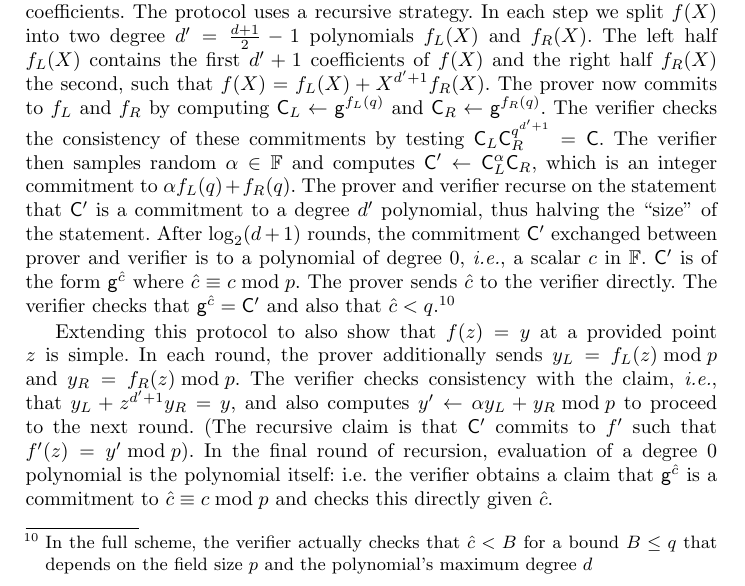
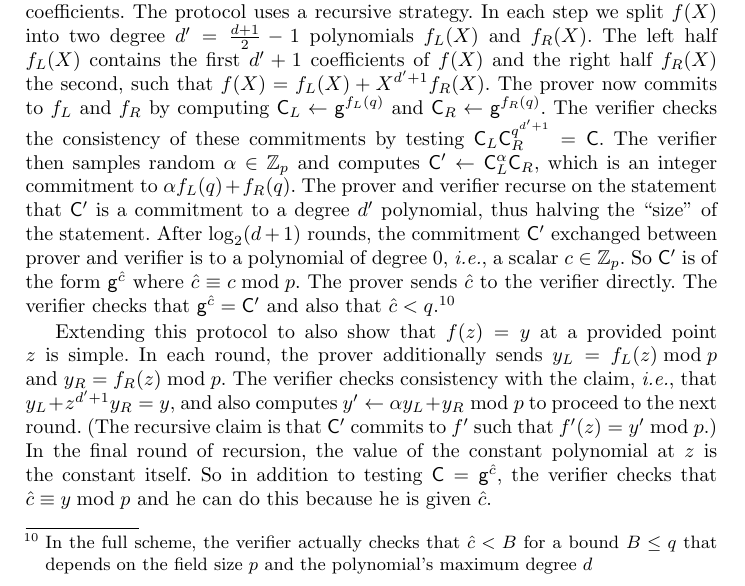
Before and after one commit to bbuenz/darker, a LaTeX thesis (polycommit.tex, which reads sections/overview.tex): part of page 7 of 50, cut so that both start at the same text. Compiled offline with pdfLaTeX.

Commit message:
Update on Overleaf.

```diff
--- a/sections/overview.tex
+++ b/sections/overview.tex
@@ -34,14 +34,14 @@ The left half $f_L(X)$ contains the first $d'+1$ coefficients of $f(X)$ and the
 \begin{comment}
 In our running example, $f_L(X)=4X+1$ and $f_R(X)=2X+3$.
 \end{comment}
-The verifier checks the consistency of these commitments by testing $\gr{C}_L\gr{C}_R^{q^{d'+1}}=\gr{C}$. The verifier then samples random  $\alpha \in \FF$ and computes $\gr{C}'\gets \gr{C}_L^{\alpha}\gr{C}_R$, which is an integer commitment to $\alpha f_L(q) + f_R(q)$. The prover and verifier recurse on the statement that $\gr{C}'$ is a commitment to a degree $d'$ polynomial, thus halving the ``size'' of the statement. %by taking a random linear combination between $\gr{C}_L$ and $\gr{C}_R$. The verifier generates and sends a random challenge $\alpha$ and both the prover and verifier compute $\gr{C}'\gets \gr{C}_L^{\alpha}\gr{C}_R=\gr{g}^{(\alpha f_L+f_R)(q)}$. The protocol now recurses on $\gr{C}'$ with the statement that it commits to a degree $d'$ polynomial.
-After $\log_2(d+1)$ rounds, the commitment $\gr{C}'$ exchanged between prover and verifier is to a polynomial of degree $0$, \emph{i.e.}, a scalar $c$ in $\FF$. $\gr{C}'$ is of the form $\gr{g}^{\hat{c}}$ where $\hat{c} \equiv c \bmod p$.
+The verifier checks the consistency of these commitments by testing $\gr{C}_L\gr{C}_R^{q^{d'+1}}=\gr{C}$. The verifier then samples random  $\alpha \in \ZZ_p$ and computes $\gr{C}'\gets \gr{C}_L^{\alpha}\gr{C}_R$, which is an integer commitment to $\alpha f_L(q) + f_R(q)$. The prover and verifier recurse on the statement that $\gr{C}'$ is a commitment to a degree $d'$ polynomial, thus halving the ``size'' of the statement. %by taking a random linear combination between $\gr{C}_L$ and $\gr{C}_R$. The verifier generates and sends a random challenge $\alpha$ and both the prover and verifier compute $\gr{C}'\gets \gr{C}_L^{\alpha}\gr{C}_R=\gr{g}^{(\alpha f_L+f_R)(q)}$. The protocol now recurses on $\gr{C}'$ with the statement that it commits to a degree $d'$ polynomial.
+After $\log_2(d+1)$ rounds, the commitment $\gr{C}'$ exchanged between prover and verifier is to a polynomial of degree $0$, \emph{i.e.}, a scalar $c \in \ZZ_p$. So $\gr{C}'$ is of the form $\gr{g}^{\hat{c}}$ where $\hat{c} \equiv c \bmod p$.
 The prover sends $\hat{c}$ to the verifier directly.
 The verifier checks that $\gr{g}^{\hat{c}} = \gr{C}'$ and also that $\hat{c} < q$.\footnote{In the full scheme, the verifier actually checks that $\hat{c} < B$ for a bound $B \leq q$ that depends on the field size $p$ and the polynomial's maximum degree $d$}
 %This demonstrates that $\gr{C}'$ $f$ is a commitment to a degree $0$ polynomial and additionally, through an extraction argument, that the original $C$ committed to an integer encoding of a degree $d$ polynomial.
 
 Extending this protocol to also show that $f(z) = y$ at a provided point $z$ is simple.
-In each round, the prover additionally sends $y_L=f_L(z)\bmod p$ and $y_R=f_R(z)\bmod p$. The verifier checks consistency with the claim, \emph{i.e.}, that $y_L+z^{d'+1}y_R=y$, and also computes $y' \leftarrow \alpha y_L+y_R\bmod p$ to proceed to the next round. (The recursive claim is that $\gr{C}'$ commits to $f'$ such that $f'(z) = y' \bmod p$). In the final round of recursion, evaluation of a degree $0$ polynomial is the polynomial itself: i.e. the verifier obtains a claim that $\gr{g}^{\hat{c}}$ is a commitment to $\hat{c} \equiv c \bmod p$ and checks this directly given $\hat{c}$.
+In each round, the prover additionally sends $y_L=f_L(z)\bmod p$ and $y_R=f_R(z)\bmod p$. The verifier checks consistency with the claim, \emph{i.e.}, that $y_L+z^{d'+1}y_R=y$, and also computes $y' \leftarrow \alpha y_L+y_R\bmod p$ to proceed to the next round. (The recursive claim is that $\gr{C}'$ commits to $f'$ such that $f'(z) = y' \bmod p$.) In the final round of recursion, the value of the constant polynomial at $z$ is the constant itself. So in addition to testing $\gr{C} = \gr{g}^{\hat{c}}$, the verifier checks that $\hat{c} \equiv y \bmod p$ and he can do this because he is given $\hat{c}$.
 %The same extraction argument shows that the evaluation claim is true, i.e. that for the extracted degree $d$ polynomial $f(X)$, $f(z)\bmod p=y$.
 
 \paragraph{Outsourcing exponentiation for efficiency}
```
Also changed, not shown: sections/overview.tex (2 more changed lines).
